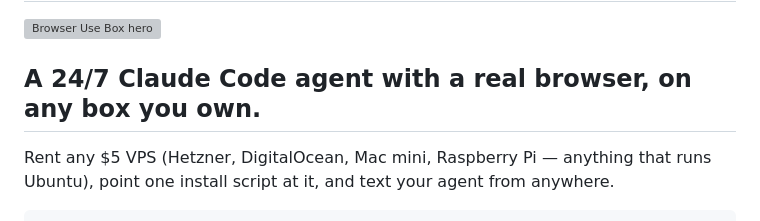
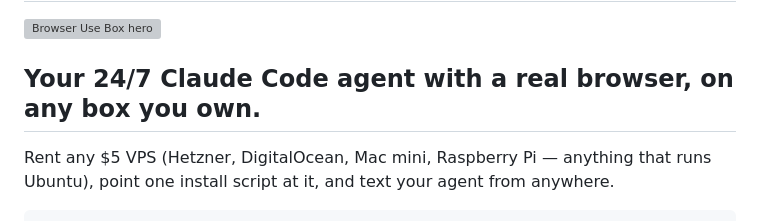
Before and after one commit to browser-use/bux, a Markdown page: README.md, the part around the change. Drawn GitHub-style; grey boxes are pictures that could not be loaded.

Commit message:
README: lead with "Your" instead of "A" in the H2
Small framing tweak — feels more direct/personal for a tool the
reader is about to install on their own box.

Co-Authored-By: Claude Opus 4.7 (1M context) <noreply@anthropic.com>

```diff
--- a/README.md
+++ b/README.md
@@ -3,7 +3,7 @@
 <img src="docs/hero.jpg" alt="Browser Use Box hero" width="100%" />
 
 
-## A 24/7 Claude Code agent with a real browser, on any box you own.
+## Your 24/7 Claude Code agent with a real browser, on any box you own.
 
 Rent any $5 VPS (Hetzner, DigitalOcean, Mac mini, Raspberry Pi — anything that runs Ubuntu), point one install script at it, and text your agent from anywhere.
 
```
